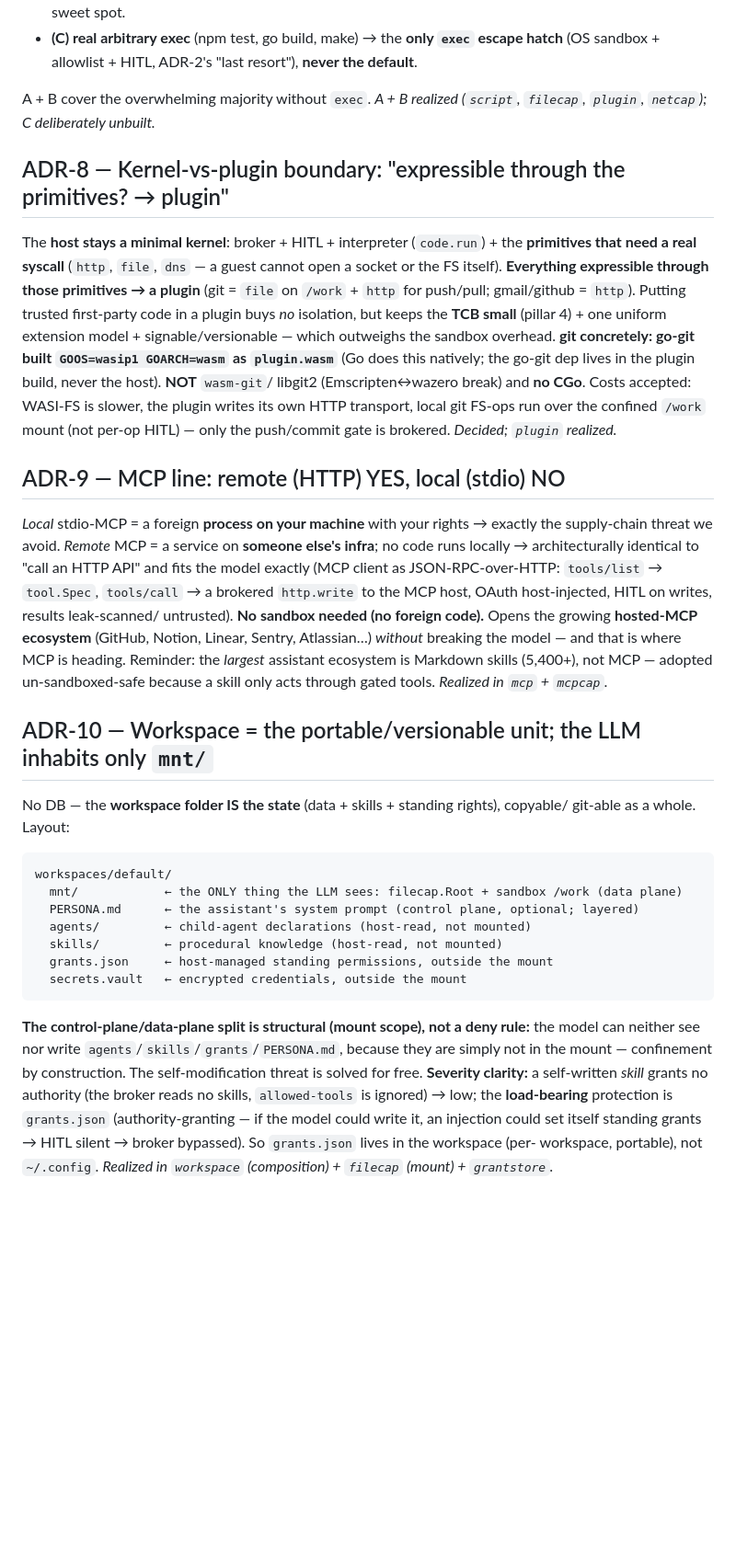
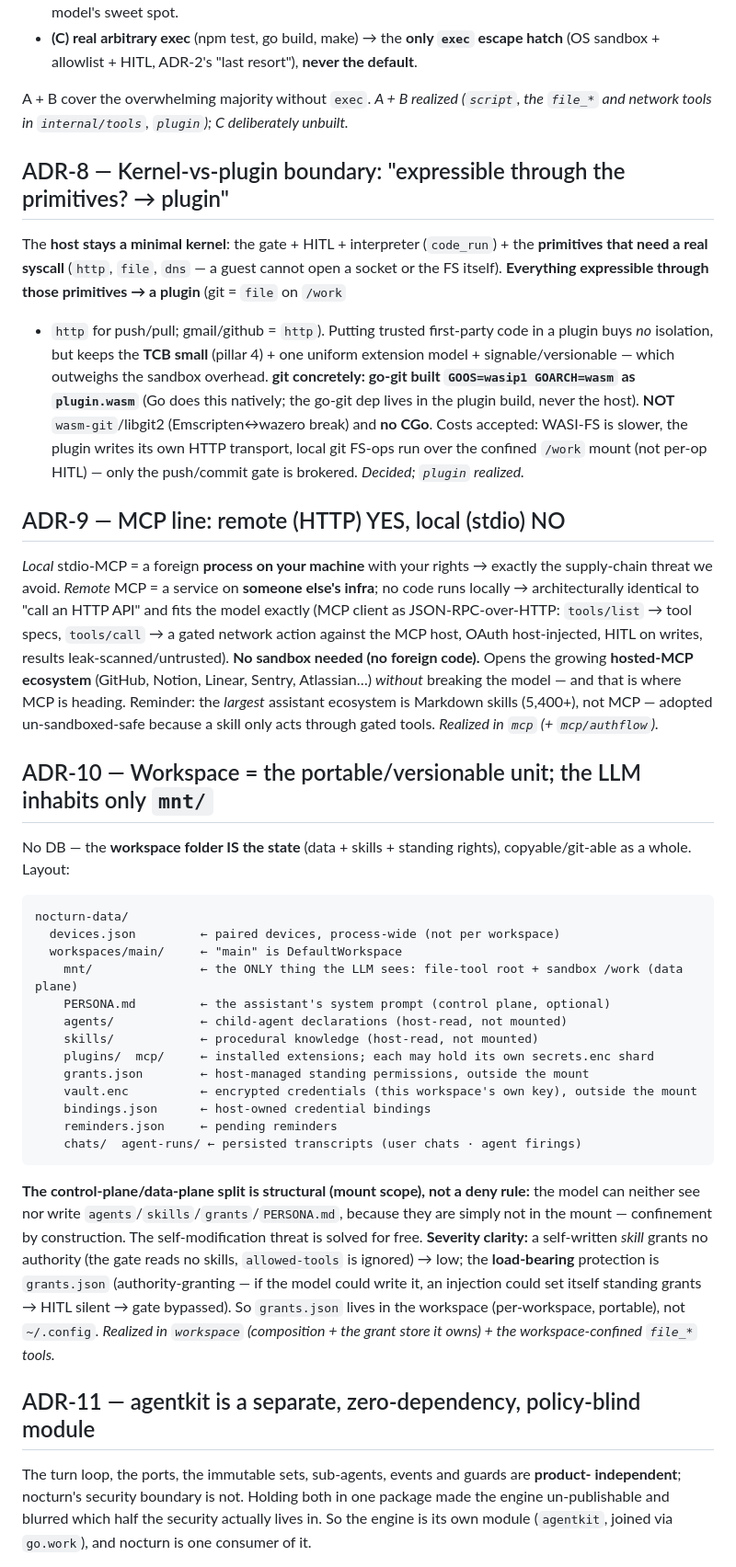
Before and after one commit to efuturetoday/nocturn, a Markdown page: ADRS.md, the part around one of its changes. Shown at 92% size. Drawn GitHub-style; blank space fills up the shorter version.

````diff
--- a/ADRS.md
+++ b/ADRS.md
@@ -60,52 +67,64 @@ Classify by *what the tool does*, not "it's a CLI":
 - **(C) real arbitrary exec** (npm test, go build, make) → the **only `exec` escape hatch**
   (OS sandbox + allowlist + HITL, ADR-2's "last resort"), **never the default**.
 
-A + B cover the overwhelming majority without `exec`. *A + B realized (`script`, `filecap`,
-`plugin`, `netcap`); C deliberately unbuilt.*
+A + B cover the overwhelming majority without `exec`. *A + B realized (`script`, the `file_*` and
+network tools in `internal/tools`, `plugin`); C deliberately unbuilt.*
 
 ## ADR-8 — Kernel-vs-plugin boundary: "expressible through the primitives? → plugin"
-The **host stays a minimal kernel**: broker + HITL + interpreter (`code.run`) + the
-**primitives that need a real syscall** (`http`, `file`, `dns` — a guest cannot open a
-socket or the FS itself). **Everything expressible through those primitives → a plugin**
-(git = `file` on `/work` + `http` for push/pull; gmail/github = `http`). Putting trusted
-first-party code in a plugin buys *no* isolation, but keeps the **TCB small** (pillar 4) +
-one uniform extension model + signable/versionable — which outweighs the sandbox overhead.
-**git concretely: go-git built `GOOS=wasip1 GOARCH=wasm` as `plugin.wasm`** (Go does this
-natively; the go-git dep lives in the plugin build, never the host). **NOT** `wasm-git`/
-libgit2 (Emscripten↔wazero break) and **no CGo**. Costs accepted: WASI-FS is slower, the
-plugin writes its own HTTP transport, local git FS-ops run over the confined `/work` mount
-(not per-op HITL) — only the push/commit gate is brokered. *Decided; `plugin` realized.*
+The **host stays a minimal kernel**: the gate + HITL + interpreter (`code_run`) + the **primitives
+that need a real syscall** (`http`, `file`, `dns` — a guest cannot open a socket or the FS
+itself). **Everything expressible through those primitives → a plugin** (git = `file` on `/work`
++ `http` for push/pull; gmail/github = `http`). Putting trusted first-party code in a plugin buys
+*no* isolation, but keeps the **TCB small** (pillar 4) + one uniform extension model +
+signable/versionable — which outweighs the sandbox overhead. **git concretely: go-git built
+`GOOS=wasip1 GOARCH=wasm` as `plugin.wasm`** (Go does this natively; the go-git dep lives in the
+plugin build, never the host). **NOT** `wasm-git`/libgit2 (Emscripten↔wazero break) and **no
+CGo**. Costs accepted: WASI-FS is slower, the plugin writes its own HTTP transport, local git
+FS-ops run over the confined `/work` mount (not per-op HITL) — only the push/commit gate is
+brokered. *Decided; `plugin` realized.*
 
 ## ADR-9 — MCP line: remote (HTTP) YES, local (stdio) NO
 *Local* stdio-MCP = a foreign **process on your machine** with your rights → exactly the
-supply-chain threat we avoid. *Remote* MCP = a service on **someone else's infra**; no code
-runs locally → architecturally identical to "call an HTTP API" and fits the model exactly
-(MCP client as JSON-RPC-over-HTTP: `tools/list` → `tool.Spec`, `tools/call` → a brokered
-`http.write` to the MCP host, OAuth host-injected, HITL on writes, results leak-scanned/
-untrusted). **No sandbox needed (no foreign code).** Opens the growing **hosted-MCP
-ecosystem** (GitHub, Notion, Linear, Sentry, Atlassian…) *without* breaking the model — and
-that is where MCP is heading. Reminder: the *largest* assistant ecosystem is Markdown skills
-(5,400+), not MCP — adopted un-sandboxed-safe because a skill only acts through gated tools.
-*Realized in `mcp` + `mcpcap`.*
+supply-chain threat we avoid. *Remote* MCP = a service on **someone else's infra**; no code runs
+locally → architecturally identical to "call an HTTP API" and fits the model exactly (MCP client
+as JSON-RPC-over-HTTP: `tools/list` → tool specs, `tools/call` → a gated network action against
+the MCP host, OAuth host-injected, HITL on writes, results leak-scanned/untrusted). **No sandbox
+needed (no foreign code).** Opens the growing **hosted-MCP ecosystem** (GitHub, Notion, Linear,
+Sentry, Atlassian…) *without* breaking the model — and that is where MCP is heading. Reminder: the
+*largest* assistant ecosystem is Markdown skills (5,400+), not MCP — adopted un-sandboxed-safe
+because a skill only acts through gated tools. *Realized in `mcp` (+ `mcp/authflow`).*
 
 ## ADR-10 — Workspace = the portable/versionable unit; the LLM inhabits only `mnt/`
-No DB — the **workspace folder IS the state** (data + skills + standing rights), copyable/
-git-able as a whole. Layout:
+No DB — the **workspace folder IS the state** (data + skills + standing rights), copyable/git-able
+as a whole. Layout:
 ```
-workspaces/default/
-  mnt/            ← the ONLY thing the LLM sees: filecap.Root + sandbox /work (data plane)
-  PERSONA.md      ← the assistant's system prompt (control plane, optional; layered)
-  agents/         ← child-agent declarations (host-read, not mounted)
-  skills/         ← procedural knowledge (host-read, not mounted)
-  grants.json     ← host-managed standing permissions, outside the mount
-  secrets.vault   ← encrypted credentials, outside the mount
+nocturn-data/
+  devices.json         ← paired devices, process-wide (not per workspace)
+  workspaces/main/     ← "main" is DefaultWorkspace
+    mnt/               ← the ONLY thing the LLM sees: file-tool root + sandbox /work (data plane)
+    PERSONA.md         ← the assistant's system prompt (control plane, optional)
+    agents/            ← child-agent declarations (host-read, not mounted)
+    skills/            ← procedural knowledge (host-read, not mounted)
+    plugins/  mcp/     ← installed extensions; each may hold its own secrets.enc shard
+    grants.json        ← host-managed standing permissions, outside the mount
+    vault.enc          ← encrypted credentials (this workspace's own key), outside the mount
+    bindings.json      ← host-owned credential bindings
+    reminders.json     ← pending reminders
+    chats/  agent-runs/ ← persisted transcripts (user chats · agent firings)
 ```
-**The control-plane/data-plane split is structural (mount scope), not a deny rule:** the
-model can neither see nor write `agents`/`skills`/`grants`/`PERSONA.md`, because they are
-simply not in the mount — confinement by construction. The self-modification threat is solved
-for free. **Severity clarity:** a self-written *skill* grants no authority (the broker reads
-no skills, `allowed-tools` is ignored) → low; the **load-bearing** protection is `grants.json`
-(authority-granting — if the model could write it, an injection could set itself standing
-grants → HITL silent → broker bypassed). So `grants.json` lives in the workspace (per-
-workspace, portable), not `~/.config`. *Realized in `workspace` (composition) + `filecap`
-(mount) + `grantstore`.*
+**The control-plane/data-plane split is structural (mount scope), not a deny rule:** the model can
+neither see nor write `agents`/`skills`/`grants`/`PERSONA.md`, because they are simply not in the
+mount — confinement by construction. The self-modification threat is solved for free. **Severity
+clarity:** a self-written *skill* grants no authority (the gate reads no skills, `allowed-tools`
+is ignored) → low; the **load-bearing** protection is `grants.json` (authority-granting — if the
+model could write it, an injection could set itself standing grants → HITL silent → gate
+bypassed). So `grants.json` lives in the workspace (per-workspace, portable), not `~/.config`.
+*Realized in `workspace` (composition + the grant store it owns) + the workspace-confined `file_*`
+tools.*
+
+## ADR-11 — agentkit is a separate, zero-dependency, policy-blind module
+The turn loop, the ports, the immutable sets, sub-agents, events and guards are **product-
+independent**; nocturn's security boundary is not. Holding both in one package made the engine
+un-publishable and blurred which half the security actually lives in. So the engine is its own
+module (`agentkit`, joined via `go.work`), and nocturn is one consumer of it.
+
````
Also changed, not shown: other parts of ADRS.md (+70 -54 lines).
